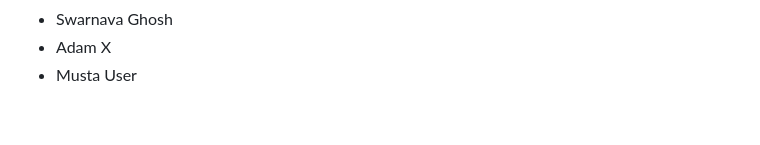
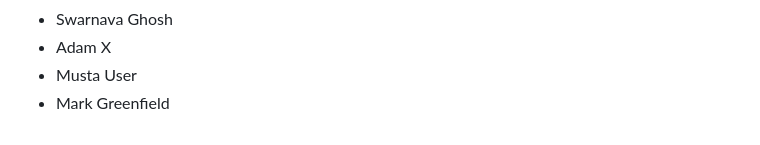
Before and after one commit to seankross/the-unix-workbench, a Markdown page: guestbook.md, the part around the change. Drawn GitHub-style.

Commit message:
added my name to guestbook.md

```diff
--- a/guestbook.md
+++ b/guestbook.md
@@ -874,3 +874,4 @@
 - Swarnava Ghosh
 - Adam X
 - Musta User
+- Mark Greenfield
```
